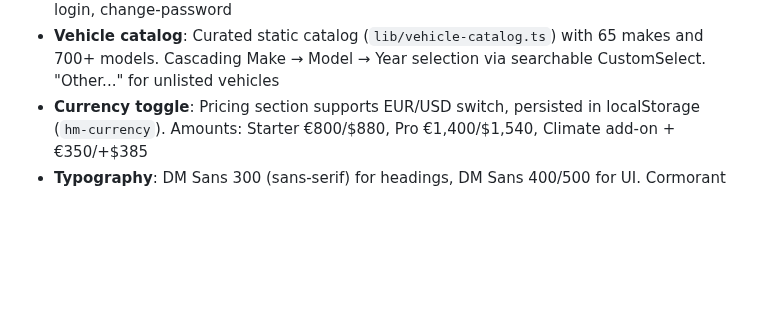
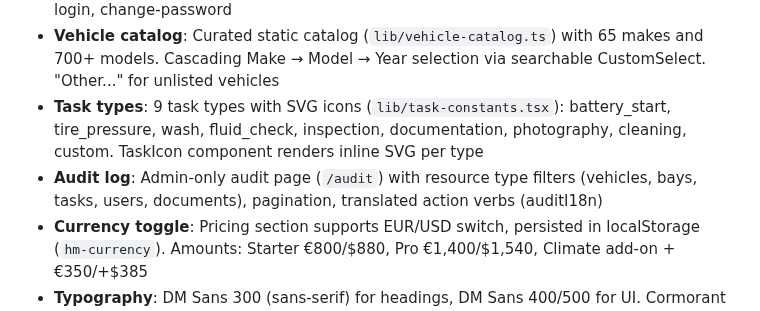
Before and after one commit to ADR3N4LYN3/HaritageMotor, a Markdown page: docs/README.md, the part around the change. GitHub-like rendering; blank space fills up the shorter version.

```diff
--- a/docs/README.md
+++ b/docs/README.md
@@ -173,6 +173,8 @@ docker compose up -d --build
 - **Landing i18n**: All static pages (index, contact, privacy, legal, 404) support EN/FR/DE via lang switcher, persisted in localStorage
 - **PWA i18n**: Shared `useI18n` hook (`lib/i18n.ts`) + translation dictionaries (`lib/translations.ts`). LangSwitcher broadcasts changes to all hooks in real-time. Translated pages: dashboard, vehicles, bays, tasks, profile, scan, audit, nav, activity feed, login, change-password
 - **Vehicle catalog**: Curated static catalog (`lib/vehicle-catalog.ts`) with 65 makes and 700+ models. Cascading Make → Model → Year selection via searchable CustomSelect. "Other..." for unlisted vehicles
+- **Task types**: 9 task types with SVG icons (`lib/task-constants.tsx`): battery_start, tire_pressure, wash, fluid_check, inspection, documentation, photography, cleaning, custom. TaskIcon component renders inline SVG per type
+- **Audit log**: Admin-only audit page (`/audit`) with resource type filters (vehicles, bays, tasks, users, documents), pagination, translated action verbs (auditI18n)
 - **Currency toggle**: Pricing section supports EUR/USD switch, persisted in localStorage (`hm-currency`). Amounts: Starter €800/$880, Pro €1,400/$1,540, Climate add-on +€350/+$385
 - **Typography**: DM Sans 300 (sans-serif) for headings, DM Sans 400/500 for UI. Cormorant Garamond reserved for brand/logo only ("HM", "Heritage Motor" on login/admin)
 - **Export theming**: All exports (emails + PDF) aligned with the dark luxury brand. Emails use `Cormorant Garamond` + `DM Sans` font stacks with Georgia/Helvetica fallbacks. PDF report: 3-page layout — p1 dark header + vehicle card + owner/custody side-by-side + 4 stats cards, p2 timeline table, p3 tasks + docs tables. Times Italic 14-16pt gold titles, dark table headers (#1e1c12), alternating rows, page numbers in footer
```
Also changed, not shown: CLAUDE.md (+7 -3 lines).
